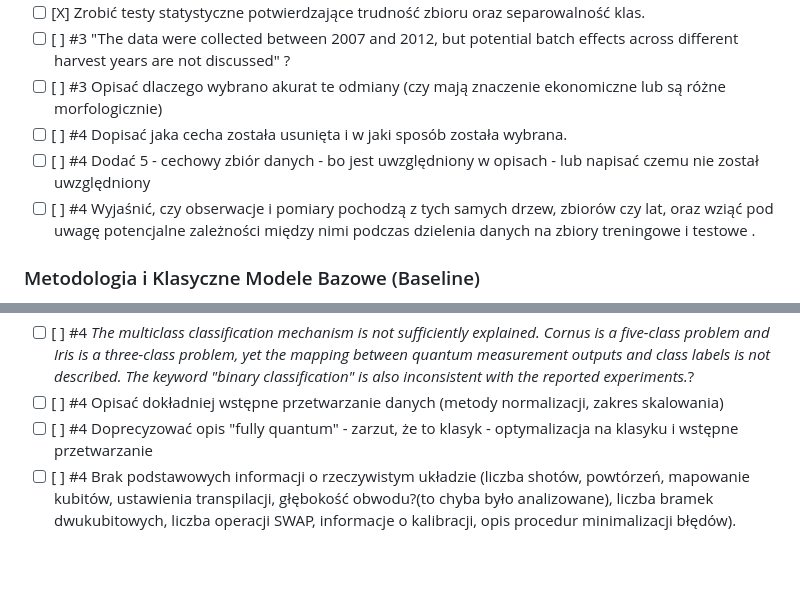
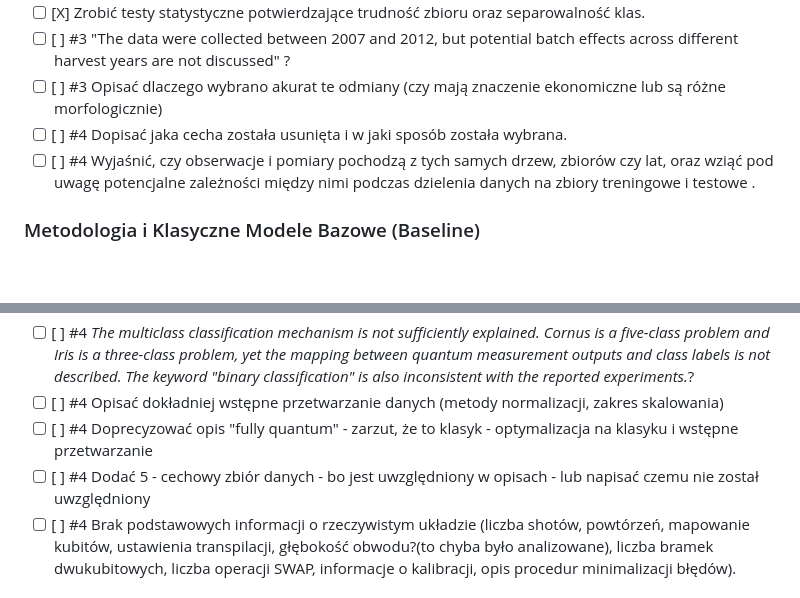
Before and after one commit to Nishedi/Novel-Cornelian-Cherry-Dataset, a Markdown page: todo.md, 2 parts joined by grey strips. Drawn GitHub-style; blank space fills up the shorter version.

```diff
--- a/todo.md
+++ b/todo.md
@@ -31,8 +31,7 @@ The plant material (Cornus mas L. cultivars) used to generate the dataset was so
 - [ ] [ ] #3 "The data were collected between 2007 and 2012, but potential batch effects across different harvest years are not discussed" ?
 - [ ] [ ] #3 Opisać dlaczego wybrano akurat te odmiany (czy mają znaczenie ekonomiczne lub są różne morfologicznie)
 - [ ] [ ] #4 Dopisać jaka cecha została usunięta i w jaki sposób została wybrana.
-- [ ] [ ] #4 Dodać 5 - cechowy zbiór danych - bo jest uwzględniony w opisach - lub napisać czemu nie został uwzględniony
-- [ ] [ ] #4  Wyjaśnić, czy obserwacje i pomiary pochodzą z tych samych drzew, zbiorów czy lat, oraz wziąć pod uwagę potencjalne zależności między nimi podczas dzielenia danych na zbiory treningowe i testowe .
+- [ ] [ ] #4 Wyjaśnić, czy obserwacje i pomiary pochodzą z tych samych drzew, zbiorów czy lat, oraz wziąć pod uwagę potencjalne zależności między nimi podczas dzielenia danych na zbiory treningowe i testowe .
 
 ### Metodologia i Klasyczne Modele Bazowe (Baseline)
 - [ ] [ ] #3 4 Uzupełnić tekst o podział (treningowy, walidacyjny, testowy) i ogólnie opisać współczynnik podziału czy walidacji krzyżowej - tu bym napisał, że jest jak w przypadku ewaluacji metod klasycznych sec:3
@@ -43,6 +42,7 @@ The plant material (Cornus mas L. cultivars) used to generate the dataset was so
 - [ ] [ ] #4 *The multiclass classification mechanism is not sufficiently explained. Cornus is a five-class problem and Iris is a three-class problem, yet the mapping between quantum measurement outputs and class labels is not described. The keyword "binary classification" is also inconsistent with the reported experiments.*?
 - [ ] [ ] #4 Opisać dokładniej wstępne przetwarzanie danych (metody normalizacji, zakres skalowania)
 - [ ] [ ] #4 Doprecyzować opis "fully quantum" - zarzut, że to klasyk - optymalizacja na klasyku i wstępne przetwarzanie
+- [ ] [ ] #4 Dodać 5 - cechowy zbiór danych - bo jest uwzględniony w opisach - lub napisać czemu nie został uwzględniony
 - [ ] [ ] #4 Brak podstawowych informacji o rzeczywistym układzie (liczba shotów, powtórzeń, mapowanie kubitów, ustawienia transpilacji, głębokość obwodu?(to chyba było analizowane), liczba bramek dwukubitowych, liczba operacji SWAP, informacje o kalibracji, opis procedur minimalizacji błędów).
 
 ### Przegląd literatury
```
